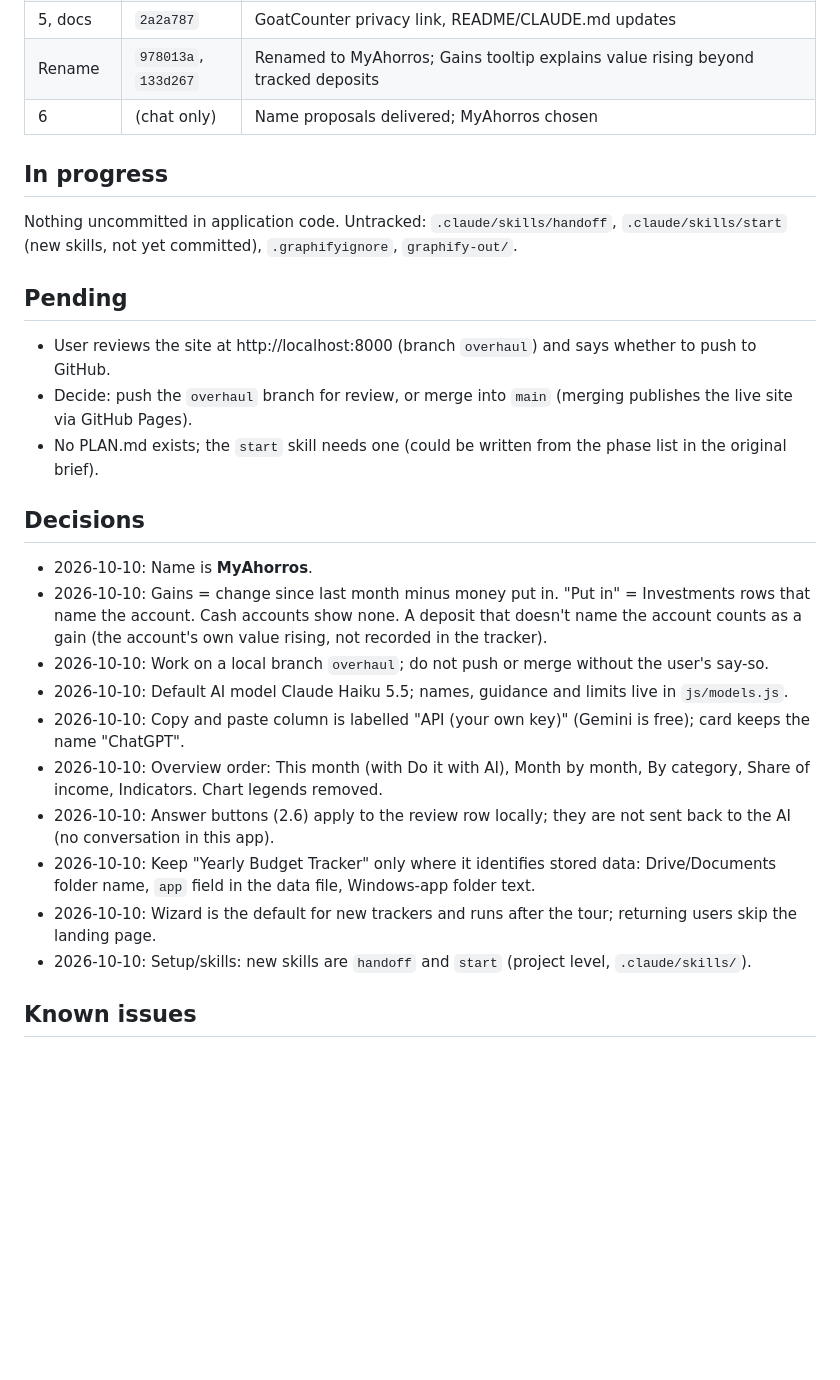
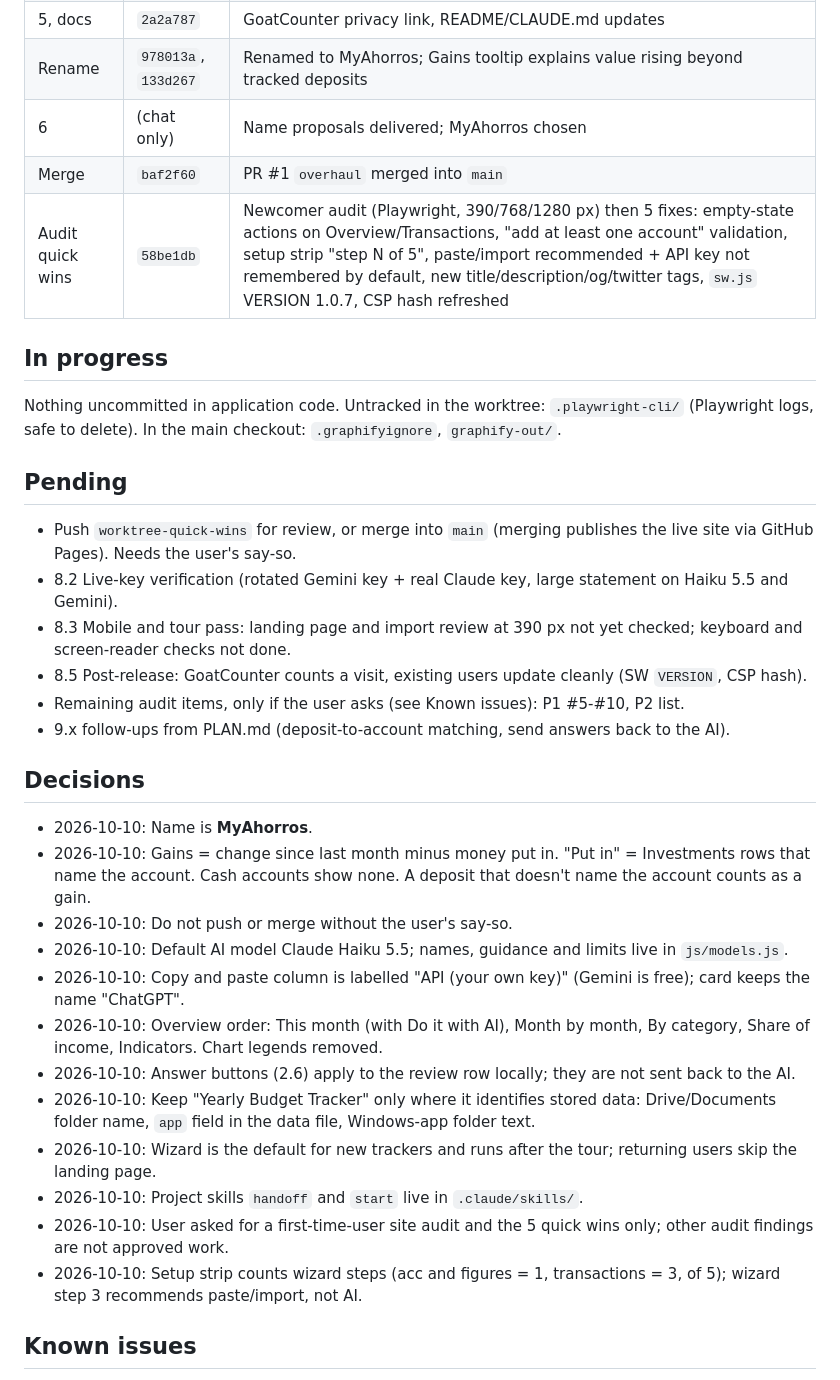
Before and after one commit to TarenShaw/myahorros, a Markdown page: PROGRESS.md, the part around one of its changes. Drawn GitHub-style; blank space fills up the shorter version.

```diff
--- a/PROGRESS.md
+++ b/PROGRESS.md
@@ -16,29 +16,36 @@ Product name: **MyAhorros** (site at myahorros.app).
 | 5, docs | `2a2a787` | GoatCounter privacy link, README/CLAUDE.md updates |
 | Rename | `978013a`, `133d267` | Renamed to MyAhorros; Gains tooltip explains value rising beyond tracked deposits |
 | 6 | (chat only) | Name proposals delivered; MyAhorros chosen |
+| Merge | `baf2f60` | PR #1 `overhaul` merged into `main` |
+| Audit quick wins | `58be1db` | Newcomer audit (Playwright, 390/768/1280 px) then 5 fixes: empty-state actions on Overview/Transactions, "add at least one account" validation, setup strip "step N of 5", paste/import recommended + API key not remembered by default, new title/description/og/twitter tags, `sw.js` VERSION 1.0.7, CSP hash refreshed |
 
 ## In progress
 
-Nothing uncommitted in application code. Untracked: `.claude/skills/handoff`, `.claude/skills/start` (new skills, not yet committed), `.graphifyignore`, `graphify-out/`.
+Nothing uncommitted in application code. Untracked in the worktree: `.playwright-cli/` (Playwright logs, safe to delete). In the main checkout: `.graphifyignore`, `graphify-out/`.
 
 ## Pending
 
-- User reviews the site at http://localhost:8000 (branch `overhaul`) and says whether to push to GitHub.
-- Decide: push the `overhaul` branch for review, or merge into `main` (merging publishes the live site via GitHub Pages).
-- No PLAN.md exists; the `start` skill needs one (could be written from the phase list in the original brief).
+- Push `worktree-quick-wins` for review, or merge into `main` (merging publishes the live site via GitHub Pages). Needs the user's say-so.
+- 8.2 Live-key verification (rotated Gemini key + real Claude key, large statement on Haiku 5.5 and Gemini).
+- 8.3 Mobile and tour pass: landing page and import review at 390 px not yet checked; keyboard and screen-reader checks not done.
+- 8.5 Post-release: GoatCounter counts a visit, existing users update cleanly (SW `VERSION`, CSP hash).
+- Remaining audit items, only if the user asks (see Known issues): P1 #5-#10, P2 list.
+- 9.x follow-ups from PLAN.md (deposit-to-account matching, send answers back to the AI).
 
 ## Decisions
 
 - 2026-10-10: Name is **MyAhorros**.
-- 2026-10-10: Gains = change since last month minus money put in. "Put in" = Investments rows that name the account. Cash accounts show none. A deposit that doesn't name the account counts as a gain (the account's own value rising, not recorded in the tracker).
-- 2026-10-10: Work on a local branch `overhaul`; do not push or merge without the user's say-so.
+- 2026-10-10: Gains = change since last month minus money put in. "Put in" = Investments rows that name the account. Cash accounts show none. A deposit that doesn't name the account counts as a gain.
+- 2026-10-10: Do not push or merge without the user's say-so.
 - 2026-10-10: Default AI model Claude Haiku 5.5; names, guidance and limits live in `js/models.js`.
 - 2026-10-10: Copy and paste column is labelled "API (your own key)" (Gemini is free); card keeps the name "ChatGPT".
 - 2026-10-10: Overview order: This month (with Do it with AI), Month by month, By category, Share of income, Indicators. Chart legends removed.
-- 2026-10-10: Answer buttons (2.6) apply to the review row locally; they are not sent back to the AI (no conversation in this app).
+- 2026-10-10: Answer buttons (2.6) apply to the review row locally; they are not sent back to the AI.
 - 2026-10-10: Keep "Yearly Budget Tracker" only where it identifies stored data: Drive/Documents folder name, `app` field in the data file, Windows-app folder text.
 - 2026-10-10: Wizard is the default for new trackers and runs after the tour; returning users skip the landing page.
-- 2026-10-10: Setup/skills: new skills are `handoff` and `start` (project level, `.claude/skills/`).
+- 2026-10-10: Project skills `handoff` and `start` live in `.claude/skills/`.
+- 2026-10-10: User asked for a first-time-user site audit and the 5 quick wins only; other audit findings are not approved work.
+- 2026-10-10: Setup strip counts wizard steps (acc and figures = 1, transactions = 3, of 5); wizard step 3 recommends paste/import, not AI.
 
 ## Known issues
 
```
Also changed, not shown: other parts of PROGRESS.md (+18 -8 lines).
